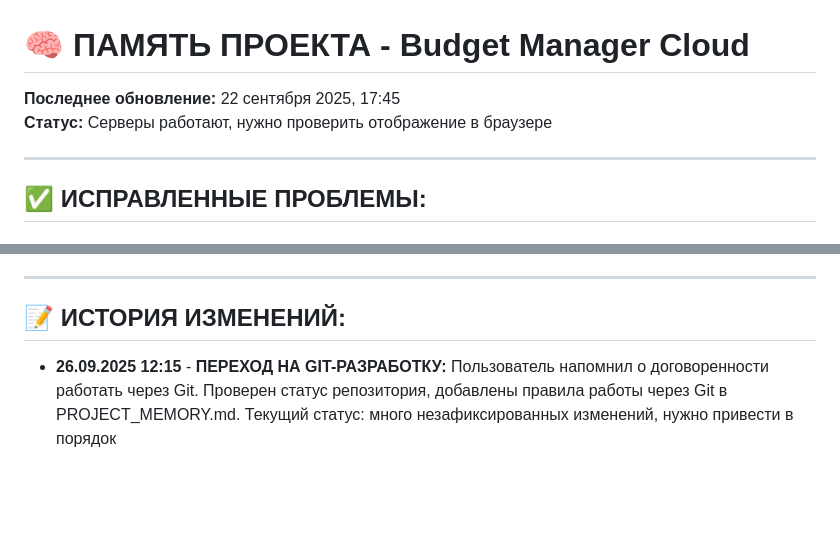
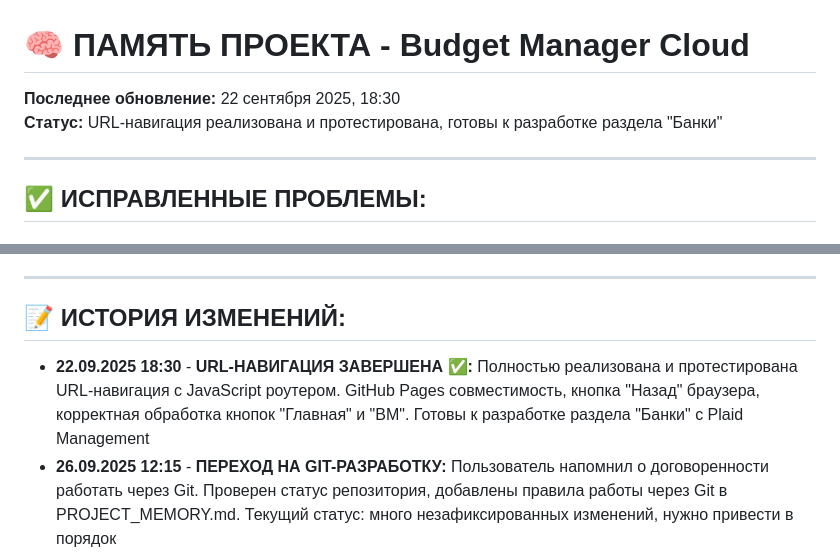
Before and after one commit to ukrlob/budget-manager-cloud, a Markdown page: PROJECT_MEMORY.md, 2 parts joined by grey strips. Drawn GitHub-style; blank space fills up the shorter version.

```diff
--- a/PROJECT_MEMORY.md
+++ b/PROJECT_MEMORY.md
@@ -1,6 +1,6 @@
 # 🧠 ПАМЯТЬ ПРОЕКТА - Budget Manager Cloud
-**Последнее обновление:** 22 сентября 2025, 17:45
-**Статус:** Серверы работают, нужно проверить отображение в браузере
+**Последнее обновление:** 22 сентября 2025, 18:30
+**Статус:** URL-навигация реализована и протестирована, готовы к разработке раздела "Банки"
 
 ---
 
@@ -311,6 +340,7 @@ python -m http.server 8080
 
 ## 📝 **ИСТОРИЯ ИЗМЕНЕНИЙ:**
 
+- **22.09.2025 18:30** - **URL-НАВИГАЦИЯ ЗАВЕРШЕНА ✅:** Полностью реализована и протестирована URL-навигация с JavaScript роутером. GitHub Pages совместимость, кнопка "Назад" браузера, корректная обработка кнопок "Главная" и "BM". Готовы к разработке раздела "Банки" с Plaid Management
 - **26.09.2025 12:15** - **ПЕРЕХОД НА GIT-РАЗРАБОТКУ:** Пользователь напомнил о договоренности работать через Git. Проверен статус репозитория, добавлены правила работы через Git в PROJECT_MEMORY.md. Текущий статус: много незафиксированных изменений, нужно привести в порядок
 - **26.09.2025 01:10** - **КРИТИЧЕСКОЕ НАРУШЕНИЕ ПРАВИЛ:** Создал файлы DEVELOPMENT_ROADMAP.md и BANK_INTEGRATION_PLAN.md без согласования, добавил банки в plaid_manager.py без разрешения. Пользователь указал на нарушение правил работы. Добавлены строгие правила в PROJECT_MEMORY.md
 - **26.09.2025 00:55** - **КУРСЫ ВАЛЮТ ПОЛНОСТЬЮ ИСПРАВЛЕНЫ:** Найден рабочий API exchangerate-api.com, исправлена проблема с отсутствующим USD=1 в customRates, все конвертеры работают корректно
```
Also changed, not shown: other parts of PROJECT_MEMORY.md (+47 -18 lines).
